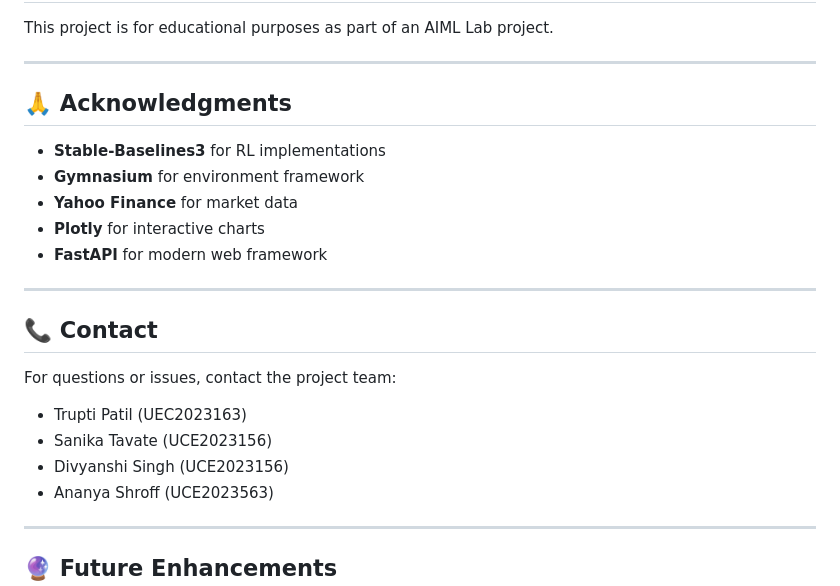
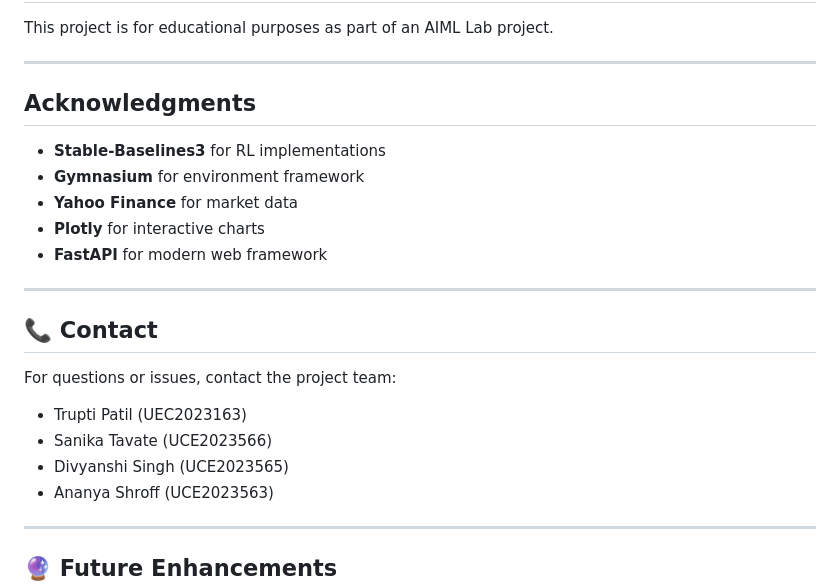
Before and after one commit to patiltrupti6105/AIML, a Markdown page: README.md, the part around one of its changes. Rendered like a GitHub page.

Commit message:
Update README for clarity and corrections

```diff
--- a/README.md
+++ b/README.md
@@ -527,7 +527,7 @@ This project is for educational purposes as part of an AIML Lab project.
 
 ---
 
-## 🙏 Acknowledgments
+##  Acknowledgments
 
 - **Stable-Baselines3** for RL implementations
 - **Gymnasium** for environment framework
@@ -541,8 +541,8 @@ This project is for educational purposes as part of an AIML Lab project.
 
 For questions or issues, contact the project team:
 - Trupti Patil (UEC2023163)
-- Sanika Tavate (UCE2023156)
-- Divyanshi Singh (UCE2023156)
+- Sanika Tavate (UCE2023566)
+- Divyanshi Singh (UCE2023565)
 - Ananya Shroff (UCE2023563)
 
 ---
```
Also changed, not shown: other parts of README.md (+6 -6 lines).
